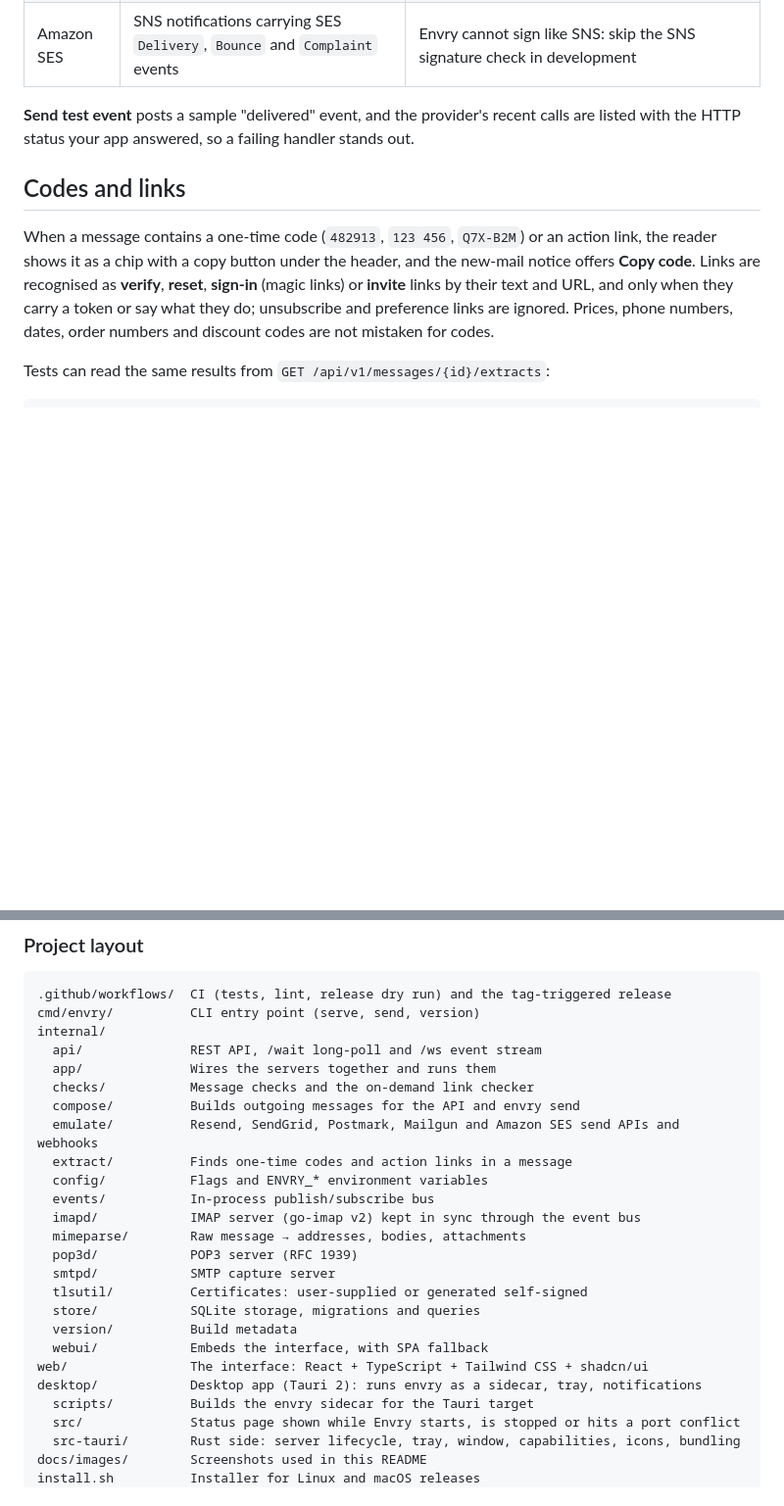
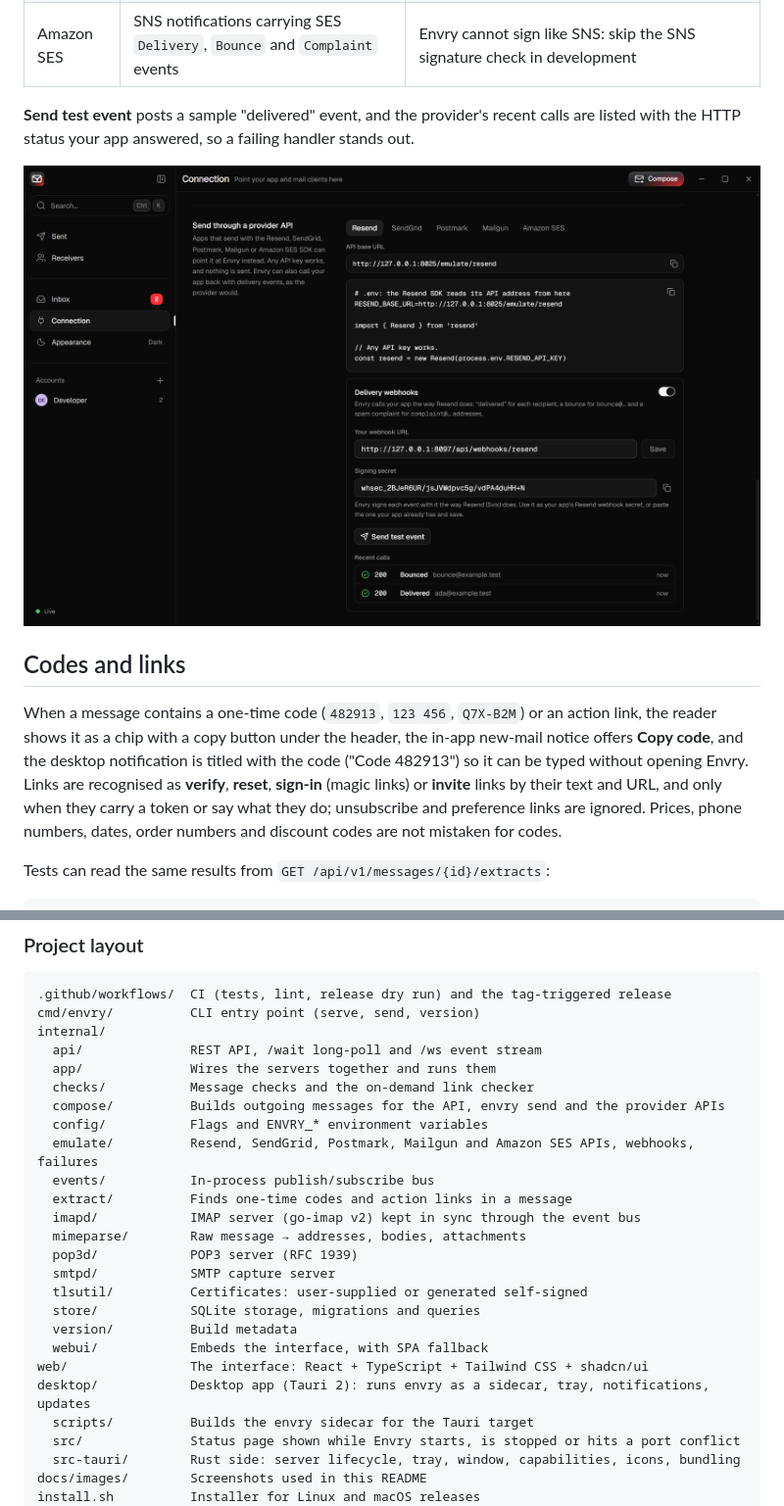
Before and after one commit to arifurrahmanns/Envry, a Markdown page: README.md, 2 parts joined by grey strips. Shown at 98% size. Drawn GitHub-style; pictures changed too: docs/images/providers.png (added); blank space fills up the shorter version.

```diff
--- a/README.md
+++ b/README.md
@@ -240,9 +240,11 @@ Each call has the provider's own format and signature, so the app's handler and
 **Send test event** posts a sample "delivered" event, and the provider's recent calls are listed with the HTTP status
 your app answered, so a failing handler stands out.
 
+![The Connection page's provider section: Resend's base URL and SDK setup, its delivery webhook with signing secret, and recent calls](docs/images/providers.png)
+
 ## Codes and links
 
-When a message contains a one-time code (`482913`, `123 456`, `Q7X-B2M`) or an action link, the reader shows it as a chip with a copy button under the header, and the new-mail notice offers **Copy code**. Links are recognised as **verify**, **reset**, **sign-in** (magic links) or **invite** links by their text and URL, and only when they carry a token or say what they do; unsubscribe and preference links are ignored. Prices, phone numbers, dates, order numbers and discount codes are not mistaken for codes.
+When a message contains a one-time code (`482913`, `123 456`, `Q7X-B2M`) or an action link, the reader shows it as a chip with a copy button under the header, the in-app new-mail notice offers **Copy code**, and the desktop notification is titled with the code ("Code 482913") so it can be typed without opening Envry. Links are recognised as **verify**, **reset**, **sign-in** (magic links) or **invite** links by their text and URL, and only when they carry a token or say what they do; unsubscribe and preference links are ignored. Prices, phone numbers, dates, order numbers and discount codes are not mistaken for codes.
 
 Tests can read the same results from `GET /api/v1/messages/{id}/extracts`:
 
@@ -430,11 +432,11 @@ internal/
   api/              REST API, /wait long-poll and /ws event stream
   app/              Wires the servers together and runs them
   checks/           Message checks and the on-demand link checker
-  compose/          Builds outgoing messages for the API and envry send
-  emulate/          Resend, SendGrid, Postmark, Mailgun and Amazon SES send APIs and webhooks
+  compose/          Builds outgoing messages for the API, envry send and the provider APIs
+  config/           Flags and ENVRY_* environment variables
+  emulate/          Resend, SendGrid, Postmark, Mailgun and Amazon SES APIs, webhooks, failures
+  events/           In-process publish/subscribe bus
   extract/          Finds one-time codes and action links in a message
-  config/           Flags and ENVRY_* environment variables
-  events/           In-process publish/subscribe bus
   imapd/            IMAP server (go-imap v2) kept in sync through the event bus
   mimeparse/        Raw message → addresses, bodies, attachments
   pop3d/            POP3 server (RFC 1939)
@@ -444,7 +446,7 @@ internal/
   version/          Build metadata
   webui/            Embeds the interface, with SPA fallback
 web/                The interface: React + TypeScript + Tailwind CSS + shadcn/ui
-desktop/            Desktop app (Tauri 2): runs envry as a sidecar, tray, notifications
+desktop/            Desktop app (Tauri 2): runs envry as a sidecar, tray, notifications, updates
   scripts/          Builds the envry sidecar for the Tauri target
   src/              Status page shown while Envry starts, is stopped or hits a port conflict
   src-tauri/        Rust side: server lifecycle, tray, window, capabilities, icons, bundling
```
Also changed, not shown: other parts of README.md (+15 -15 lines), docs/images/app-dark.png, docs/images/app-light.png, docs/images/compose.png, docs/images/connection.png, docs/images/receivers.png.
